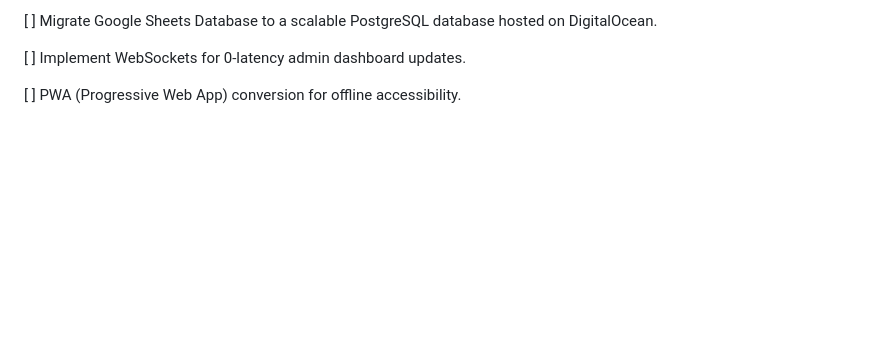
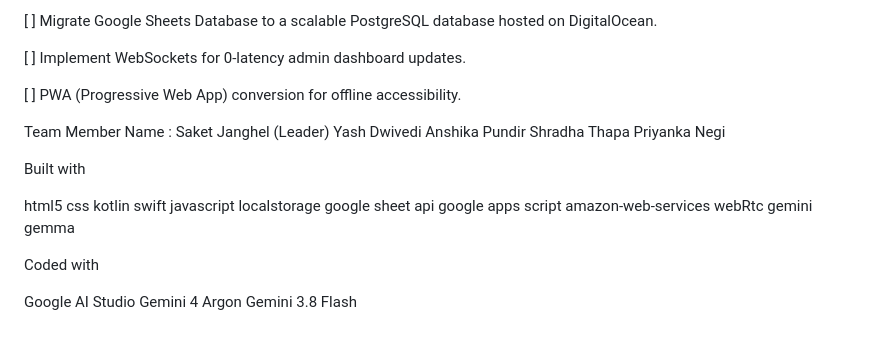
Before and after one commit to sakettech/Zudio-Cloud-, a Markdown page: README.md, the part around the change. Drawn GitHub-style; blank space fills up the shorter version.

Commit message:
Update README with team members and tech stack
Added team member names and technologies used in the project.

```diff
--- a/README.md
+++ b/README.md
@@ -104,3 +104,33 @@ To test the "Scan & Go" camera feature on a mobile device, ensure you are servin
 [ ] Implement WebSockets for 0-latency admin dashboard updates.
 
 [ ] PWA (Progressive Web App) conversion for offline accessibility.
+
+
+Team Member Name :
+Saket Janghel (Leader)
+Yash Dwivedi
+Anshika Pundir
+Shradha Thapa
+Priyanka Negi
+
+Built with
+
+html5
+css
+kotlin
+swift
+javascript
+localstorage
+google sheet api
+google apps script
+amazon-web-services
+webRtc
+gemini
+gemma
+
+
+Coded with
+
+Google AI Studio
+Gemini 4 Argon
+Gemini 3.8 Flash
```
